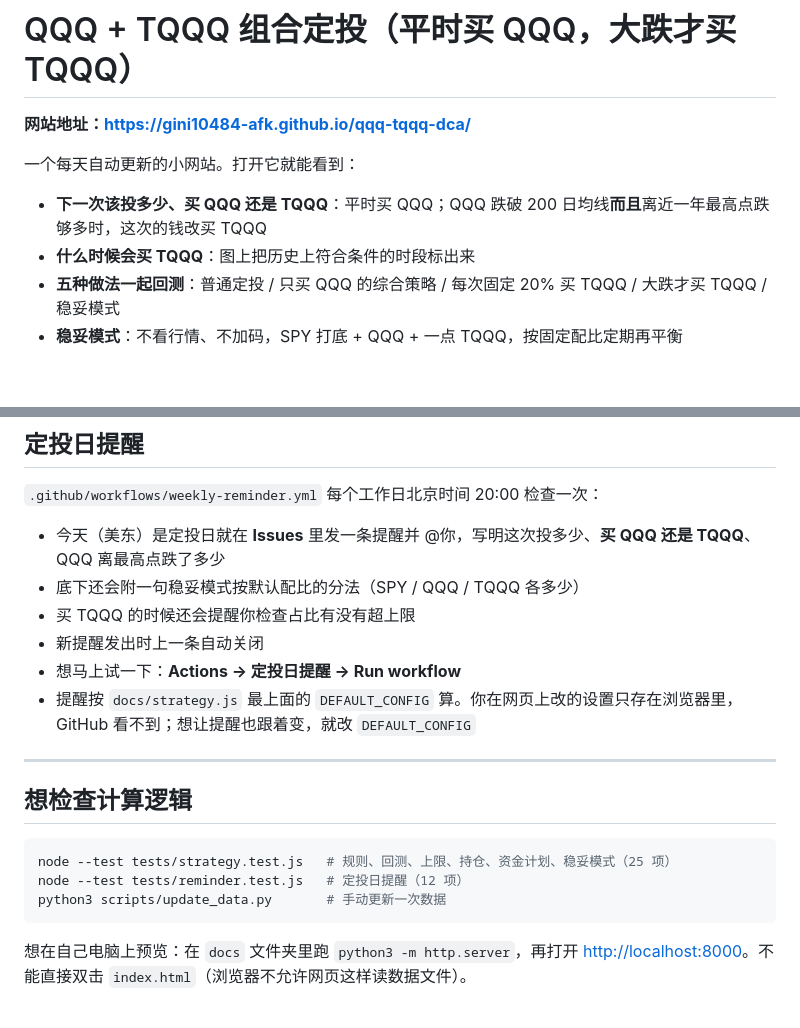
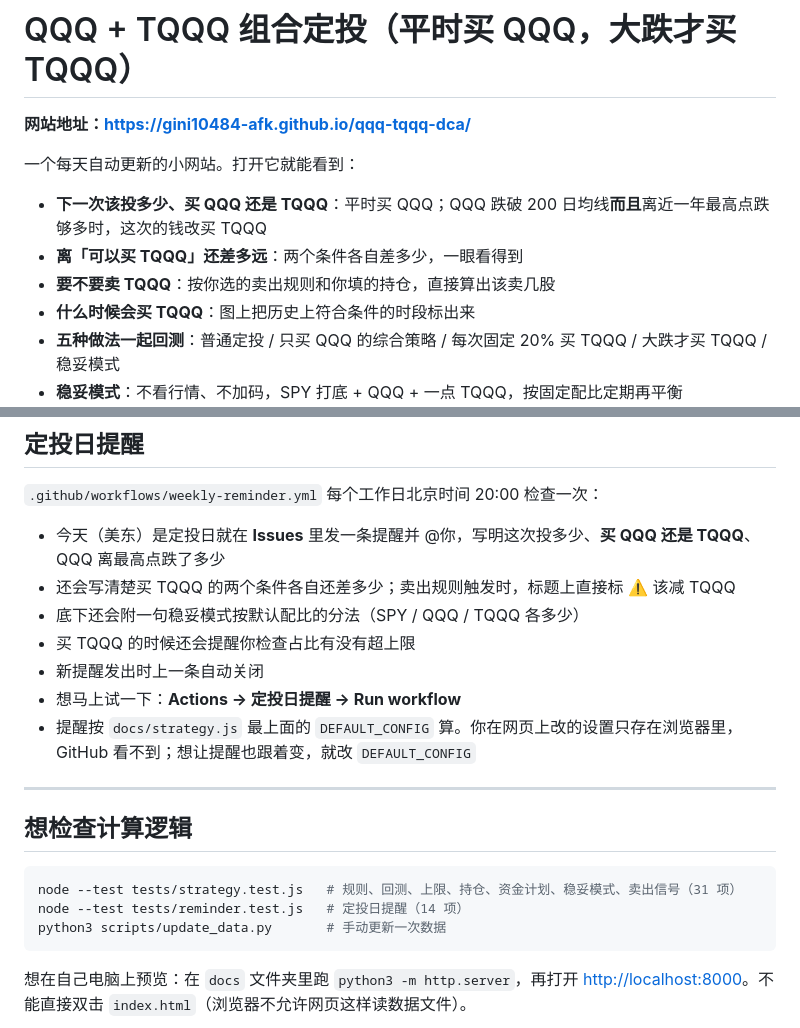
Before and after one commit to gini10484-afk/qqq-tqqq-dca, a Markdown page: README.md, 2 parts joined by grey strips. Rendered like a GitHub page; blank space fills up the shorter version.

````diff
--- a/README.md
+++ b/README.md
@@ -5,6 +5,8 @@
 一个每天自动更新的小网站。打开它就能看到：
 
 - **下一次该投多少、买 QQQ 还是 TQQQ**：平时买 QQQ；QQQ 跌破 200 日均线**而且**离近一年最高点跌够多时，这次的钱改买 TQQQ
+- **离「可以买 TQQQ」还差多远**：两个条件各自差多少，一眼看得到
+- **要不要卖 TQQQ**：按你选的卖出规则和你填的持仓，直接算出该卖几股
 - **什么时候会买 TQQQ**：图上把历史上符合条件的时段标出来
 - **五种做法一起回测**：普通定投 / 只买 QQQ 的综合策略 / 每次固定 20% 买 TQQQ / 大跌才买 TQQQ / 稳妥模式
 - **稳妥模式**：不看行情、不加码，SPY 打底 + QQQ + 一点 TQQQ，按固定配比定期再平衡
@@ -217,6 +256,7 @@ TQQQ 当日涨跌 = 3 × QQQ 当日涨跌 + 漂移 / 252
 `.github/workflows/weekly-reminder.yml` 每个工作日北京时间 20:00 检查一次：
 
 - 今天（美东）是定投日就在 **Issues** 里发一条提醒并 @你，写明这次投多少、**买 QQQ 还是 TQQQ**、QQQ 离最高点跌了多少
+- 还会写清楚买 TQQQ 的两个条件各自还差多少；卖出规则触发时，标题上直接标 ⚠️ 该减 TQQQ
 - 底下还会附一句稳妥模式按默认配比的分法（SPY / QQQ / TQQQ 各多少）
 - 买 TQQQ 的时候还会提醒你检查占比有没有超上限
 - 新提醒发出时上一条自动关闭
@@ -228,8 +268,8 @@ TQQQ 当日涨跌 = 3 × QQQ 当日涨跌 + 漂移 / 252
 ## 想检查计算逻辑
 
 ```bash
-node --test tests/strategy.test.js   # 规则、回测、上限、持仓、资金计划、稳妥模式（25 项）
-node --test tests/reminder.test.js   # 定投日提醒（12 项）
+node --test tests/strategy.test.js   # 规则、回测、上限、持仓、资金计划、稳妥模式、卖出信号（31 项）
+node --test tests/reminder.test.js   # 定投日提醒（14 项）
 python3 scripts/update_data.py       # 手动更新一次数据
 ```
 
````
Also changed, not shown: other parts of README.md (+39 -2 lines).
